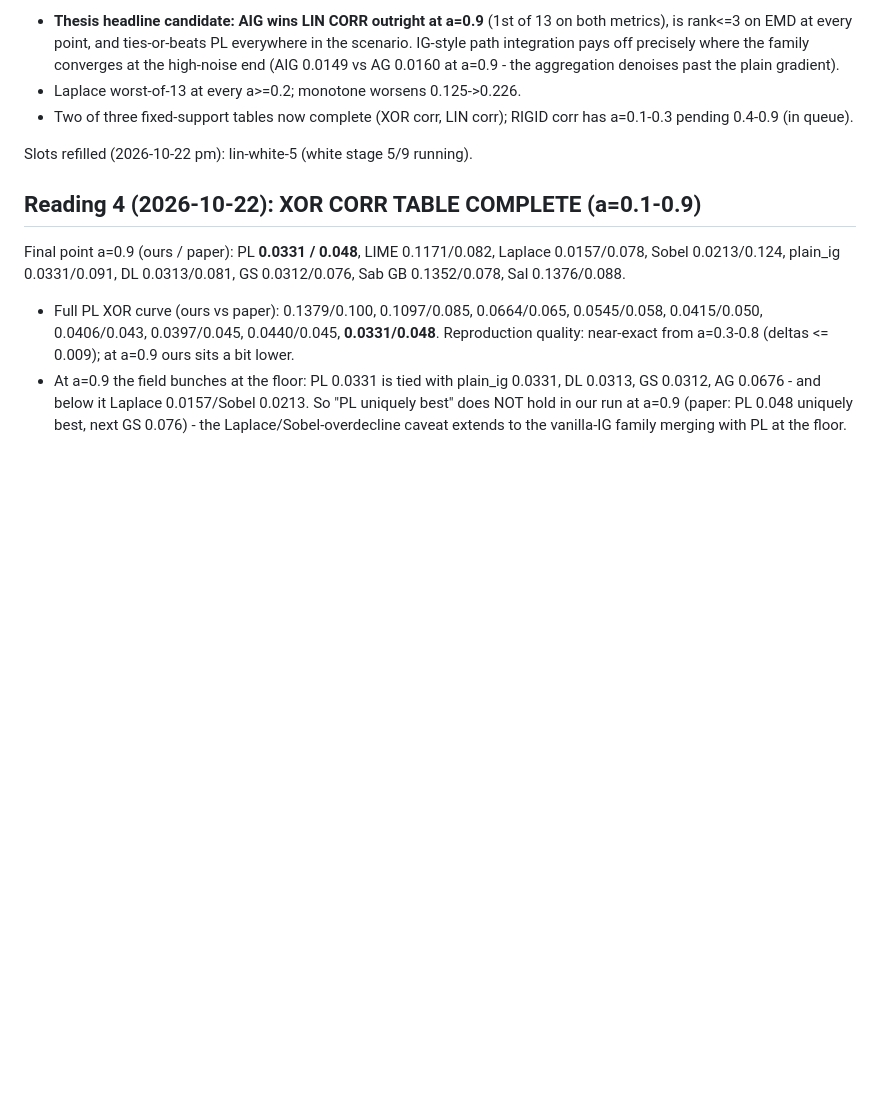
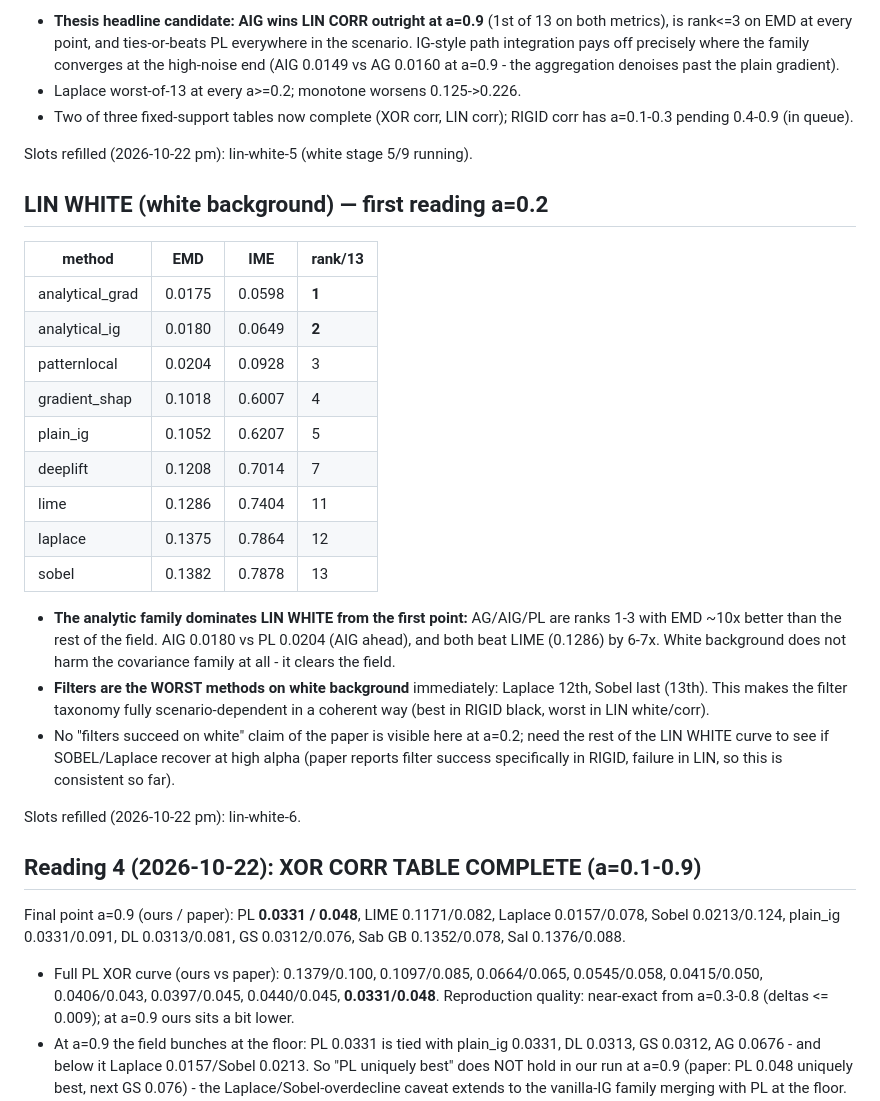
Before and after one commit to Arif-Foysal/patternlocal-reproduce, a Markdown page: results/PAPER_COMPARISON.md, the part around the change. Rendered like a GitHub page; blank space fills up the shorter version.

Commit message:
LIN WHITE a=0.2 first reading: analytic family ranks 1-3 (AG 0.0175, AIG 0.0180, PL 0.0204), ~7x better than LIME; filters worst (Sobel 13th, Laplace 12th); pushed lin-white-6

```diff
--- a/results/PAPER_COMPARISON.md
+++ b/results/PAPER_COMPARISON.md
@@ -166,6 +166,36 @@ Final LIN CORR table (AIG EMD; PL; AG; Laplace EMD & rank/13):
 
 Slots refilled (2026-10-22 pm): lin-white-5 (white stage 5/9 running).
 
+## LIN WHITE (white background) — first reading a=0.2
+
+| method | EMD | IME | rank/13 |
+|---|---|---|---|
+| analytical_grad | 0.0175 | 0.0598 | **1** |
+| analytical_ig | 0.0180 | 0.0649 | **2** |
+| patternlocal | 0.0204 | 0.0928 | 3 |
+| gradient_shap | 0.1018 | 0.6007 | 4 |
+| plain_ig | 0.1052 | 0.6207 | 5 |
+| deeplift | 0.1208 | 0.7014 | 7 |
+| lime | 0.1286 | 0.7404 | 11 |
+| laplace | 0.1375 | 0.7864 | 12 |
+| sobel | 0.1382 | 0.7878 | 13 |
+
+* **The analytic family dominates LIN WHITE from the first point:**
+  AG/AIG/PL are ranks 1-3 with EMD ~10x better than the rest of the
+  field. AIG 0.0180 vs PL 0.0204 (AIG ahead), and both beat LIME
+  (0.1286) by 6-7x. White background does not harm the covariance
+  family at all - it clears the field.
+* **Filters are the WORST methods on white background** immediately:
+  Laplace 12th, Sobel last (13th). This makes the filter taxonomy
+  fully scenario-dependent in a coherent way (best in RIGID black,
+  worst in LIN white/corr).
+* No "filters succeed on white" claim of the paper is visible here at
+  a=0.2; need the rest of the LIN WHITE curve to see if SOBEL/Laplace
+  recover at high alpha (paper reports filter success specifically in
+  RIGID, failure in LIN, so this is consistent so far).
+
+Slots refilled (2026-10-22 pm): lin-white-6.
+
 ## Reading 4 (2026-10-22): XOR CORR TABLE COMPLETE (a=0.1-0.9)
 
 Final point a=0.9 (ours / paper): PL **0.0331 / 0.048**, LIME 0.1171/0.082,
```
